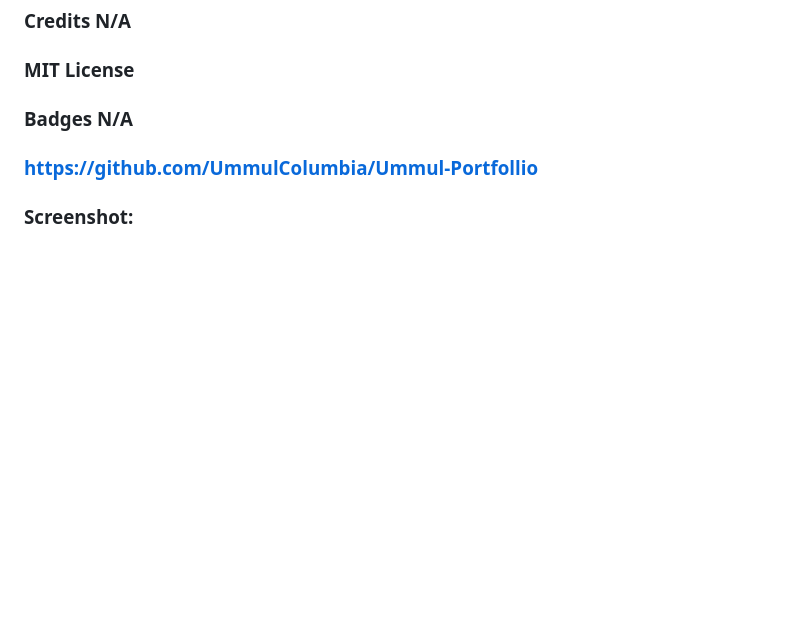
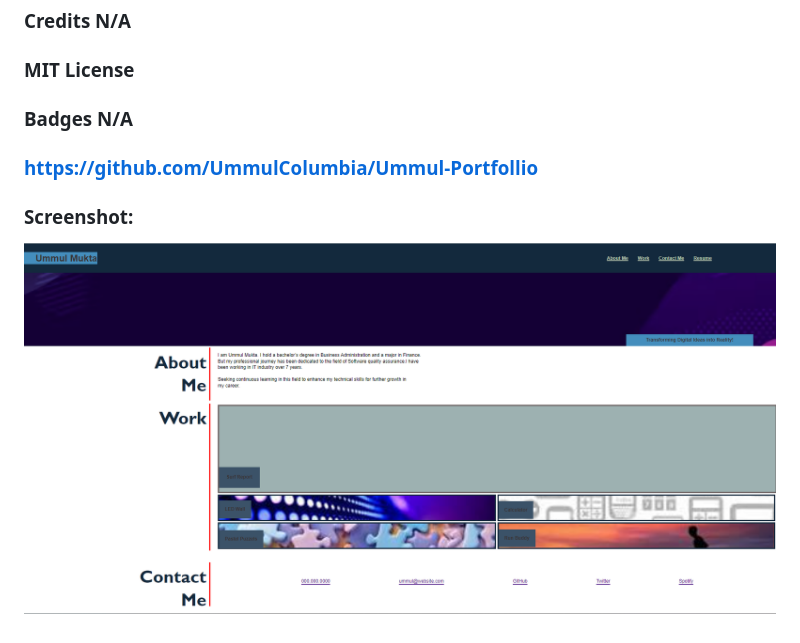
Before and after one commit to UmmulColumbia/Ummul-Portfollio, a Markdown page: README.md, the part around the change. Drawn GitHub-style; pictures changed too: image.png (added); blank space fills up the shorter version.

```diff
--- a/README.md
+++ b/README.md
@@ -16,3 +16,4 @@ I aspire to enhance my career by delving into web development. Acquiring profici
 ###  https://github.com/UmmulColumbia/Ummul-Portfollio
 
 ### Screenshot:
+![Alt text](image.png)
```
Also changed, not shown: 1 other file.
